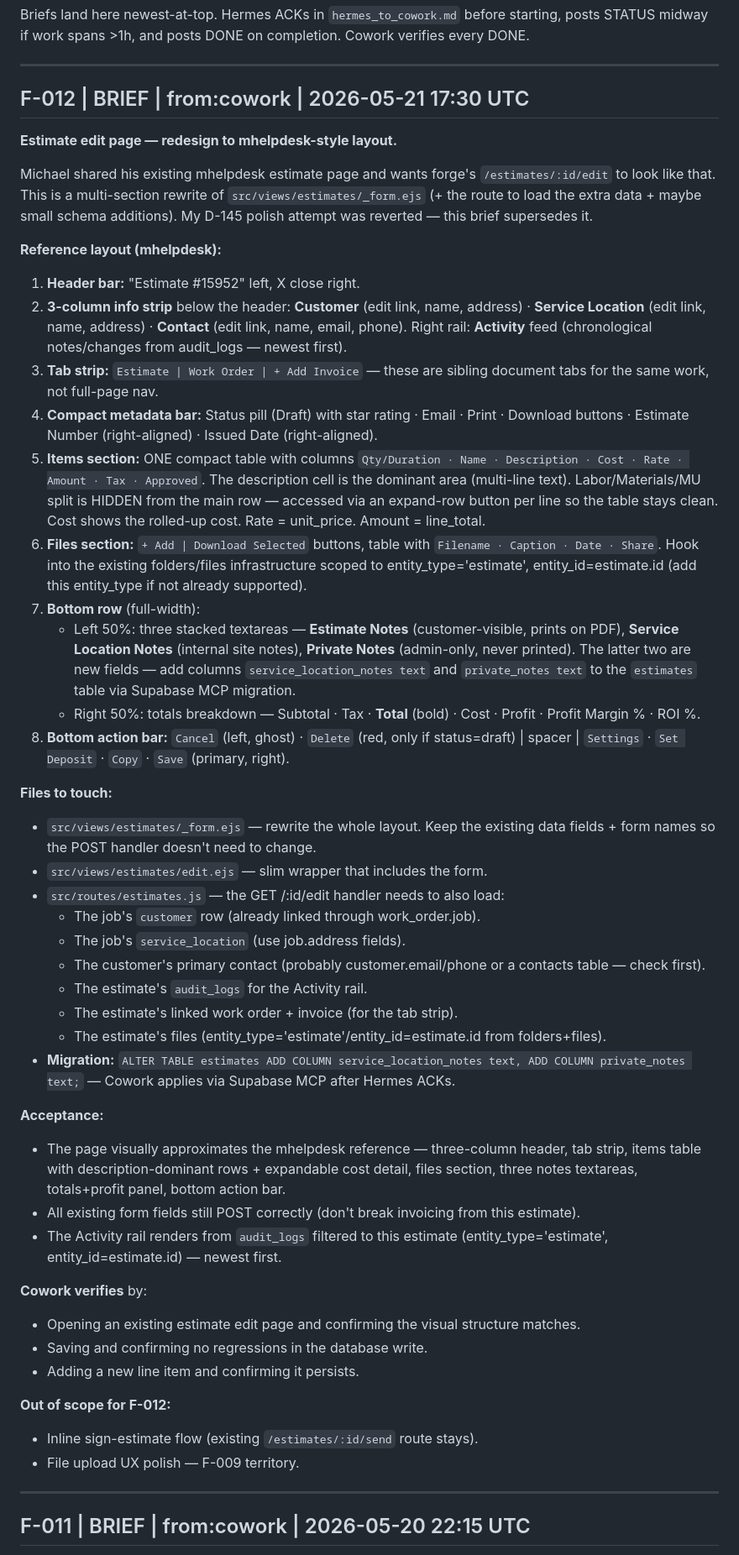
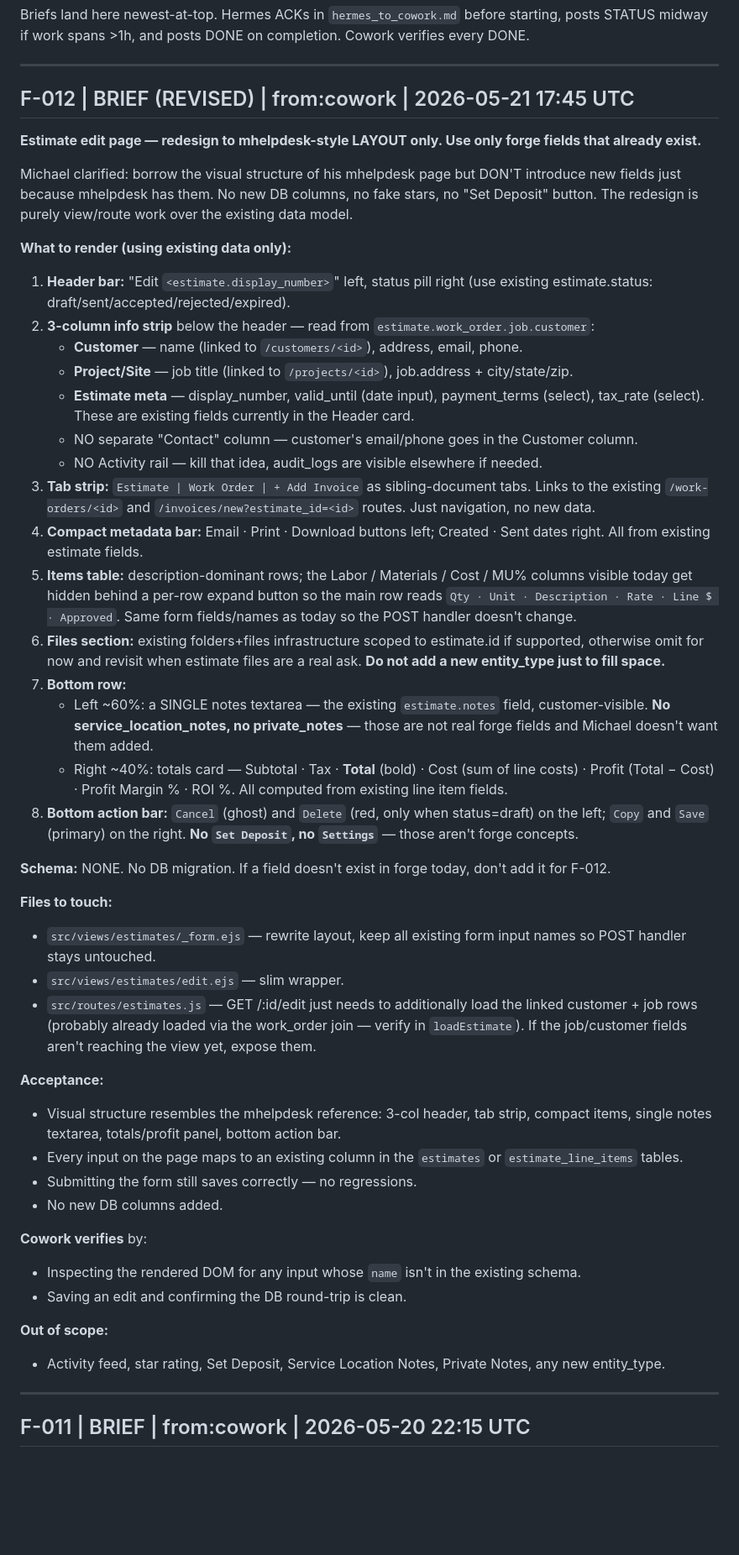
Before and after one commit to Mreoch1/forge-recon, a Markdown page: bridges/cowork_to_hermes.md, the part around the change. Shown at 84% size. Drawn GitHub-style; blank space fills up the shorter version.

Commit message:
ops(bridge): F-012 brief revised — layout-only redesign, NO new fields
Michael clarified: borrow mhelpdesk's visual structure but only use forge
fields that already exist. Stripped from the brief:
  - Service Location Notes + Private Notes new columns (DROPPED, no migration)
  - Activity rail from audit_logs (overkill)
  - Star rating on status pill (decorative)
  - Set Deposit button (not a forge concept)
  - Settings button (not a forge concept)
  - 'Contact' as a separate header column (folded into Customer)

Result is a pure view/route refactor — same schema, same form input names,
just better layout.

```diff
--- a/bridges/cowork_to_hermes.md
+++ b/bridges/cowork_to_hermes.md
@@ -4,50 +4,49 @@ Briefs land here newest-at-top. Hermes ACKs in `hermes_to_cowork.md` before star
 
 ---
 
-## F-012 | BRIEF | from:cowork | 2026-05-21 17:30 UTC
+## F-012 | BRIEF (REVISED) | from:cowork | 2026-05-21 17:45 UTC
 
-**Estimate edit page — redesign to mhelpdesk-style layout.**
+**Estimate edit page — redesign to mhelpdesk-style LAYOUT only. Use only forge fields that already exist.**
 
-Michael shared his existing mhelpdesk estimate page and wants forge's `/estimates/:id/edit` to look like that. This is a multi-section rewrite of `src/views/estimates/_form.ejs` (+ the route to load the extra data + maybe small schema additions). My D-145 polish attempt was reverted — this brief supersedes it.
+Michael clarified: borrow the visual structure of his mhelpdesk page but DON'T introduce new fields just because mhelpdesk has them. No new DB columns, no fake stars, no "Set Deposit" button. The redesign is purely view/route work over the existing data model.
 
-**Reference layout (mhelpdesk):**
+**What to render (using existing data only):**
 
-1. **Header bar:** "Estimate #15952" left, X close right.
-2. **3-column info strip** below the header: **Customer** (edit link, name, address) · **Service Location** (edit link, name, address) · **Contact** (edit link, name, email, phone). Right rail: **Activity** feed (chronological notes/changes from audit_logs — newest first).
-3. **Tab strip:** `Estimate | Work Order | + Add Invoice` — these are sibling document tabs for the same work, not full-page nav.
-4. **Compact metadata bar:** Status pill (Draft) with star rating · Email · Print · Download buttons · Estimate Number (right-aligned) · Issued Date (right-aligned).
-5. **Items section:** ONE compact table with columns `Qty/Duration · Name · Description · Cost · Rate · Amount · Tax · Approved`. The description cell is the dominant area (multi-line text). Labor/Materials/MU split is HIDDEN from the main row — accessed via an expand-row button per line so the table stays clean. Cost shows the rolled-up cost. Rate = unit_price. Amount = line_total.
-6. **Files section:** `+ Add | Download Selected` buttons, table with `Filename · Caption · Date · Share`. Hook into the existing folders/files infrastructure scoped to entity_type='estimate', entity_id=estimate.id (add this entity_type if not already supported).
-7. **Bottom row** (full-width):
-   - Left 50%: three stacked textareas — **Estimate Notes** (customer-visible, prints on PDF), **Service Location Notes** (internal site notes), **Private Notes** (admin-only, never printed). The latter two are new fields — add columns `service_location_notes text` and `private_notes text` to the `estimates` table via Supabase MCP migration.
-   - Right 50%: totals breakdown — Subtotal · Tax · **Total** (bold) · Cost · Profit · Profit Margin % · ROI %.
-8. **Bottom action bar:** `Cancel` (left, ghost) · `Delete` (red, only if status=draft) | spacer | `Settings` · `Set Deposit` · `Copy` · `Save` (primary, right).
+1. **Header bar:** "Edit `<estimate.display_number>`" left, status pill right (use existing estimate.status: draft/sent/accepted/rejected/expired).
+2. **3-column info strip** below the header — read from `estimate.work_order.job.customer`:
+   - **Customer** — name (linked to `/customers/<id>`), address, email, phone.
+   - **Project/Site** — job title (linked to `/projects/<id>`), job.address + city/state/zip.
+   - **Estimate meta** — display_number, valid_until (date input), payment_terms (select), tax_rate (select). These are existing fields currently in the Header card.
+   - NO separate "Contact" column — customer's email/phone goes in the Customer column.
+   - NO Activity rail — kill that idea, audit_logs are visible elsewhere if needed.
+3. **Tab strip:** `Estimate | Work Order | + Add Invoice` as sibling-document tabs. Links to the existing `/work-orders/<id>` and `/invoices/new?estimate_id=<id>` routes. Just navigation, no new data.
+4. **Compact metadata bar:** Email · Print · Download buttons left; Created · Sent dates right. All from existing estimate fields.
+5. **Items table:** description-dominant rows; the Labor / Materials / Cost / MU% columns visible today get hidden behind a per-row expand button so the main row reads `Qty · Unit · Description · Rate · Line $ · Approved`. Same form fields/names as today so the POST handler doesn't change.
+6. **Files section:** existing folders+files infrastructure scoped to estimate.id if supported, otherwise omit for now and revisit when estimate files are a real ask. **Do not add a new entity_type just to fill space.**
+7. **Bottom row:**
+   - Left ~60%: a SINGLE notes textarea — the existing `estimate.notes` field, customer-visible. **No service_location_notes, no private_notes** — those are not real forge fields and Michael doesn't want them added.
+   - Right ~40%: totals card — Subtotal · Tax · **Total** (bold) · Cost (sum of line costs) · Profit (Total − Cost) · Profit Margin % · ROI %. All computed from existing line item fields.
+8. **Bottom action bar:** `Cancel` (ghost) and `Delete` (red, only when status=draft) on the left; `Copy` and `Save` (primary) on the right. **No `Set Deposit`, no `Settings`** — those aren't forge concepts.
+
+**Schema:** NONE. No DB migration. If a field doesn't exist in forge today, don't add it for F-012.
 
 **Files to touch:**
-- `src/views/estimates/_form.ejs` — rewrite the whole layout. Keep the existing data fields + form names so the POST handler doesn't need to change.
-- `src/views/estimates/edit.ejs` — slim wrapper that includes the form.
-- `src/routes/estimates.js` — the GET /:id/edit handler needs to also load:
-  - The job's `customer` row (already linked through work_order.job).
-  - The job's `service_location` (use job.address fields).
-  - The customer's primary contact (probably customer.email/phone or a contacts table — check first).
-  - The estimate's `audit_logs` for the Activity rail.
-  - The estimate's linked work order + invoice (for the tab strip).
-  - The estimate's files (entity_type='estimate'/entity_id=estimate.id from folders+files).
-- **Migration:** `ALTER TABLE estimates ADD COLUMN service_location_notes text, ADD COLUMN private_notes text;` — Cowork applies via Supabase MCP after Hermes ACKs.
+- `src/views/estimates/_form.ejs` — rewrite layout, keep all existing form input names so POST handler stays untouched.
+- `src/views/estimates/edit.ejs` — slim wrapper.
+- `src/routes/estimates.js` — GET /:id/edit just needs to additionally load the linked customer + job rows (probably already loaded via the work_order join — verify in `loadEstimate`). If the job/customer fields aren't reaching the view yet, expose them.
 
 **Acceptance:**
-- The page visually approximates the mhelpdesk reference — three-column header, tab strip, items table with description-dominant rows + expandable cost detail, files section, three notes textareas, totals+profit panel, bottom action bar.
-- All existing form fields still POST correctly (don't break invoicing from this estimate).
-- The Activity rail renders from `audit_logs` filtered to this estimate (entity_type='estimate', entity_id=estimate.id) — newest first.
+- Visual structure resembles the mhelpdesk reference: 3-col header, tab strip, compact items, single notes textarea, totals/profit panel, bottom action bar.
+- Every input on the page maps to an existing column in the `estimates` or `estimate_line_items` tables.
+- Submitting the form still saves correctly — no regressions.
+- No new DB columns added.
 
 **Cowork verifies** by:
-  - Opening an existing estimate edit page and confirming the visual structure matches.
-  - Saving and confirming no regressions in the database write.
-  - Adding a new line item and confirming it persists.
+- Inspecting the rendered DOM for any input whose `name` isn't in the existing schema.
+- Saving an edit and confirming the DB round-trip is clean.
 
-**Out of scope for F-012:**
-- Inline sign-estimate flow (existing `/estimates/:id/send` route stays).
-- File upload UX polish — F-009 territory.
+**Out of scope:**
+- Activity feed, star rating, Set Deposit, Service Location Notes, Private Notes, any new entity_type.
 
 ---
 
```
